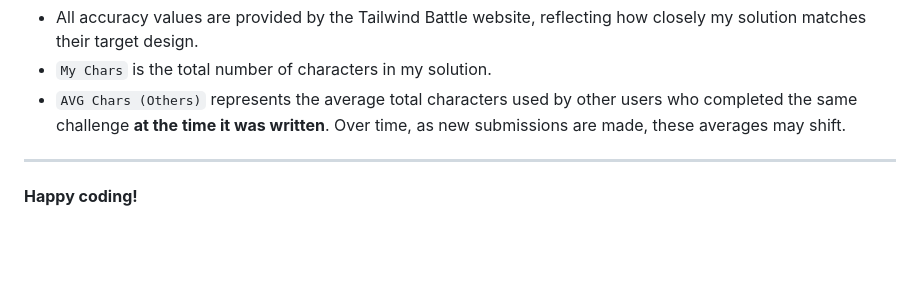
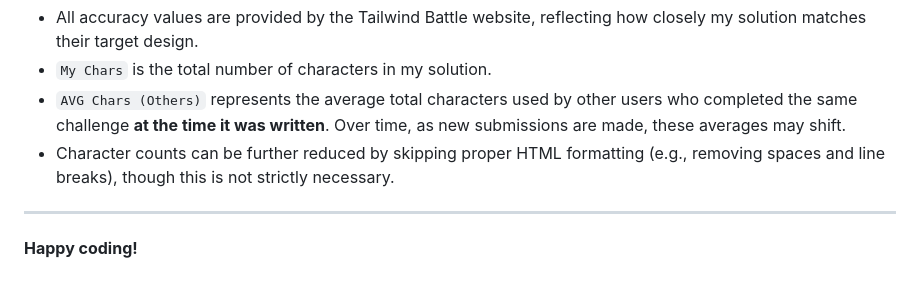
Before and after one commit to GianlucaIavicoli/tailwind-battle-solutions, a Markdown page: README.md, the part around the change. GitHub-like rendering; blank space fills up the shorter version.

```diff
--- a/README.md
+++ b/README.md
@@ -38,6 +38,7 @@ You can view my public profile and results here:
 - All accuracy values are provided by the Tailwind Battle website, reflecting how closely my solution matches their target design.
 - `My Chars` is the total number of characters in my solution.
 - `AVG Chars (Others)` represents the average total characters used by other users who completed the same challenge **at the time it was written**. Over time, as new submissions are made, these averages may shift.
+- Character counts can be further reduced by skipping proper HTML formatting (e.g., removing spaces and line breaks), though this is not strictly necessary.
 
 ---
 
```
